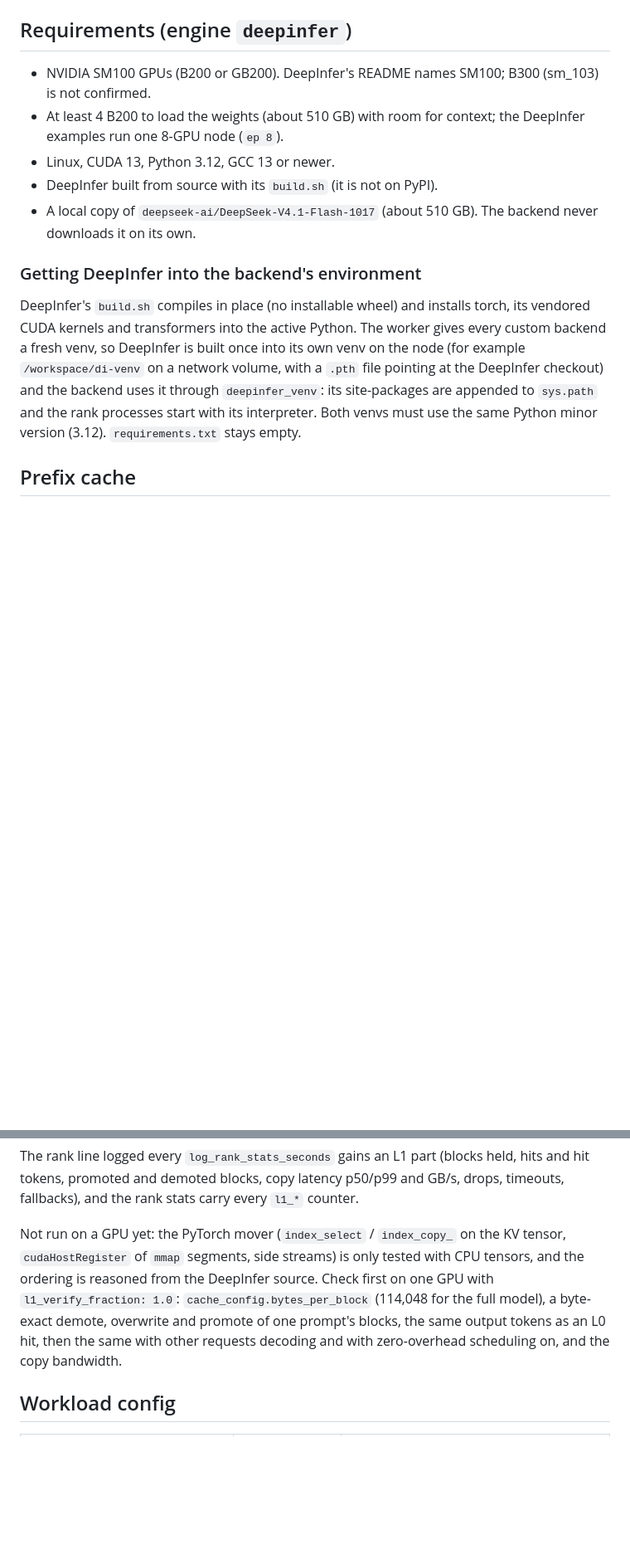
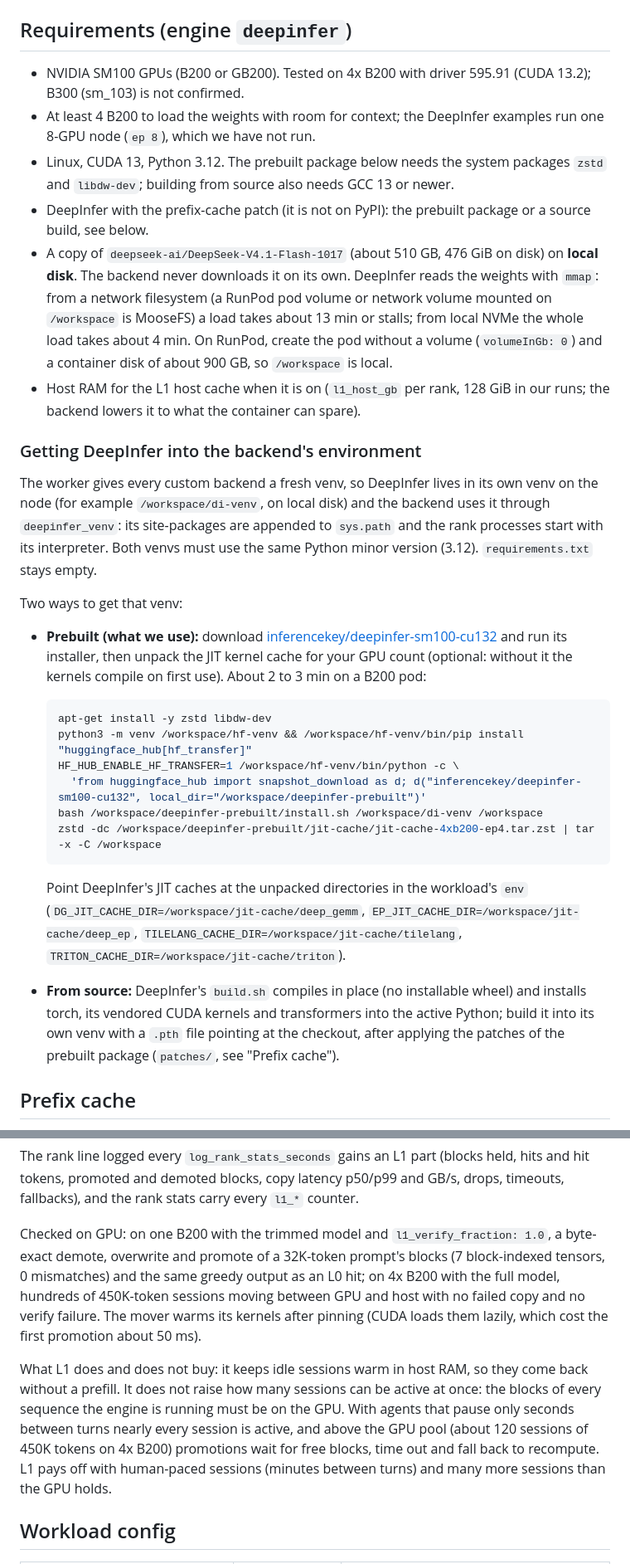
Before and after one commit to inferencekey/inferencekey-sdk, a Markdown page: examples/custom-backend-deepinfer/README.md, 2 parts joined by grey strips. Shown at 83% size. Drawn GitHub-style; blank space fills up the shorter version.

````diff
--- a/examples/custom-backend-deepinfer/README.md
+++ b/examples/custom-backend-deepinfer/README.md
@@ -78,25 +80,60 @@ What fails, and how:
 
 ## Requirements (engine `deepinfer`)
 
-- NVIDIA SM100 GPUs (B200 or GB200). DeepInfer's README names SM100; B300
-  (sm_103) is not confirmed.
-- At least 4 B200 to load the weights (about 510 GB) with room for context; the
-  DeepInfer examples run one 8-GPU node (`ep 8`).
-- Linux, CUDA 13, Python 3.12, GCC 13 or newer.
-- DeepInfer built from source with its `build.sh` (it is not on PyPI).
-- A local copy of `deepseek-ai/DeepSeek-V4.1-Flash-1017` (about 510 GB). The
-  backend never downloads it on its own.
+- NVIDIA SM100 GPUs (B200 or GB200). Tested on 4x B200 with driver 595.91
+  (CUDA 13.2); B300 (sm_103) is not confirmed.
+- At least 4 B200 to load the weights with room for context; the DeepInfer
+  examples run one 8-GPU node (`ep 8`), which we have not run.
+- Linux, CUDA 13, Python 3.12. The prebuilt package below needs the system
+  packages `zstd` and `libdw-dev`; building from source also needs GCC 13 or
+  newer.
+- DeepInfer with the prefix-cache patch (it is not on PyPI): the prebuilt
+  package or a source build, see below.
+- A copy of `deepseek-ai/DeepSeek-V4.1-Flash-1017` (about 510 GB, 476 GiB on
+  disk) on **local disk**. The backend never downloads it on its own. DeepInfer
+  reads the weights with `mmap`: from a network filesystem (a RunPod pod
+  volume or network volume mounted on `/workspace` is MooseFS) a load takes
+  about 13 min or stalls; from local NVMe the whole load takes about 4 min. On RunPod,
+  create the pod without a volume (`volumeInGb: 0`) and a container disk of
+  about 900 GB, so `/workspace` is local.
+- Host RAM for the L1 host cache when it is on (`l1_host_gb` per rank, 128 GiB
+  in our runs; the backend lowers it to what the container can spare).
 
 ### Getting DeepInfer into the backend's environment
 
-DeepInfer's `build.sh` compiles in place (no installable wheel) and installs
-torch, its vendored CUDA kernels and transformers into the active Python. The
-worker gives every custom backend a fresh venv, so DeepInfer is built once into
-its own venv on the node (for example `/workspace/di-venv` on a network volume,
-with a `.pth` file pointing at the DeepInfer checkout) and the backend uses it
-through `deepinfer_venv`: its site-packages are appended to `sys.path` and the
-rank processes start with its interpreter. Both venvs must use the same Python
-minor version (3.12). `requirements.txt` stays empty.
+The worker gives every custom backend a fresh venv, so DeepInfer lives in its
+own venv on the node (for example `/workspace/di-venv`, on local disk) and the
+backend uses it through `deepinfer_venv`: its site-packages are appended to
+`sys.path` and the rank processes start with its interpreter. Both venvs must
+use the same Python minor version (3.12). `requirements.txt` stays empty.
+
+Two ways to get that venv:
+
+- **Prebuilt (what we use):** download
+  [inferencekey/deepinfer-sm100-cu132](https://huggingface.co/inferencekey/deepinfer-sm100-cu132)
+  and run its installer, then unpack the JIT kernel cache for your GPU count
+  (optional: without it the kernels compile on first use). About 2 to 3 min
+  on a B200 pod:
+
+  ```bash
+  apt-get install -y zstd libdw-dev
+  python3 -m venv /workspace/hf-venv && /workspace/hf-venv/bin/pip install "huggingface_hub[hf_transfer]"
+  HF_HUB_ENABLE_HF_TRANSFER=1 /workspace/hf-venv/bin/python -c \
+    'from huggingface_hub import snapshot_download as d; d("inferencekey/deepinfer-sm100-cu132", local_dir="/workspace/deepinfer-prebuilt")'
+  bash /workspace/deepinfer-prebuilt/install.sh /workspace/di-venv /workspace
+  zstd -dc /workspace/deepinfer-prebuilt/jit-cache/jit-cache-4xb200-ep4.tar.zst | tar -x -C /workspace
+  ```
+
+  Point DeepInfer's JIT caches at the unpacked directories in the workload's
+  `env` (`DG_JIT_CACHE_DIR=/workspace/jit-cache/deep_gemm`,
+  `EP_JIT_CACHE_DIR=/workspace/jit-cache/deep_ep`,
+  `TILELANG_CACHE_DIR=/workspace/jit-cache/tilelang`,
+  `TRITON_CACHE_DIR=/workspace/jit-cache/triton`).
+- **From source:** DeepInfer's `build.sh` compiles in place (no installable
+  wheel) and installs torch, its vendored CUDA kernels and transformers into
+  the active Python; build it into its own venv with a `.pth` file pointing at
+  the checkout, after applying the patches of the prebuilt package
+  (`patches/`, see "Prefix cache").
 
 ## Prefix cache
 
@@ -180,13 +217,22 @@ held, hits and hit tokens, promoted and demoted blocks, copy latency p50/p99
 and GB/s, drops, timeouts, fallbacks), and the rank stats carry every `l1_*`
 counter.
 
-Not run on a GPU yet: the PyTorch mover (`index_select` / `index_copy_` on the
-KV tensor, `cudaHostRegister` of `mmap` segments, side streams) is only tested
-with CPU tensors, and the ordering is reasoned from the DeepInfer source. Check
-first on one GPU with `l1_verify_fraction: 1.0`: `cache_config.bytes_per_block`
-(114,048 for the full model), a byte-exact demote, overwrite and promote of one
-prompt's blocks, the same output tokens as an L0 hit, then the same with other
-requests decoding and with zero-overhead scheduling on, and the copy bandwidth.
+Checked on GPU: on one B200 with the trimmed model and `l1_verify_fraction:
+1.0`, a byte-exact demote, overwrite and promote of a 32K-token prompt's
+blocks (7 block-indexed tensors, 0 mismatches) and the same greedy output as
+an L0 hit; on 4x B200 with the full model, hundreds of 450K-token sessions
+moving between GPU and host with no failed copy and no verify failure. The
+mover warms its kernels after pinning (CUDA loads them lazily, which cost the
+first promotion about 50 ms).
+
+What L1 does and does not buy: it keeps idle sessions warm in host RAM, so they
+come back without a prefill. It does not raise how many sessions can be active
+at once: the blocks of every sequence the engine is running must be on the
+GPU. With agents that pause only seconds between turns nearly every session is
+active, and above the GPU pool (about 120 sessions of 450K tokens on 4x B200)
+promotions wait for free blocks, time out and fall back to recompute. L1 pays
+off with human-paced sessions (minutes between turns) and many more sessions
+than the GPU holds.
 
 ## Workload config
 
````
Also changed, not shown: other parts of examples/custom-backend-deepinfer/README.md (+73 -21 lines).
